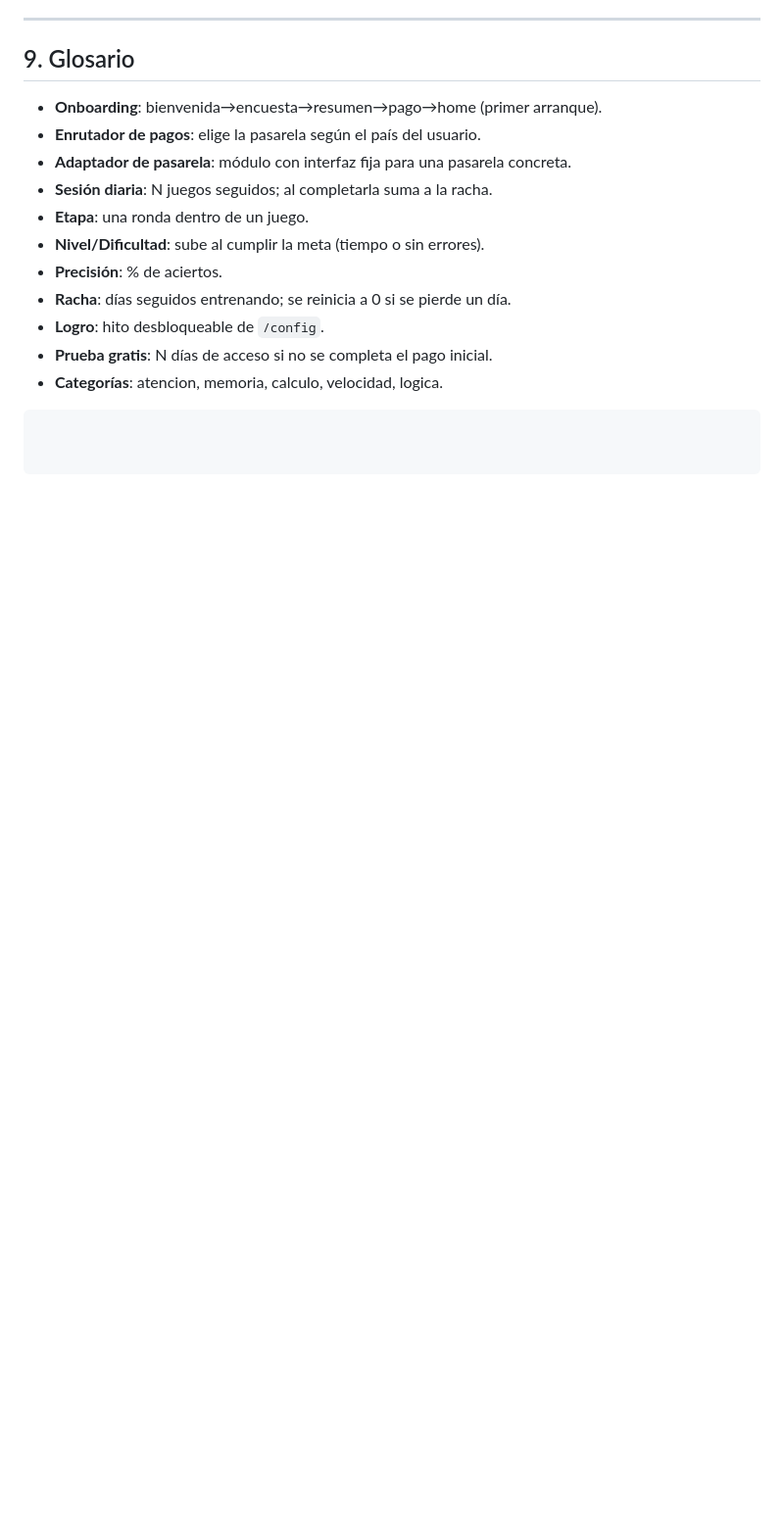
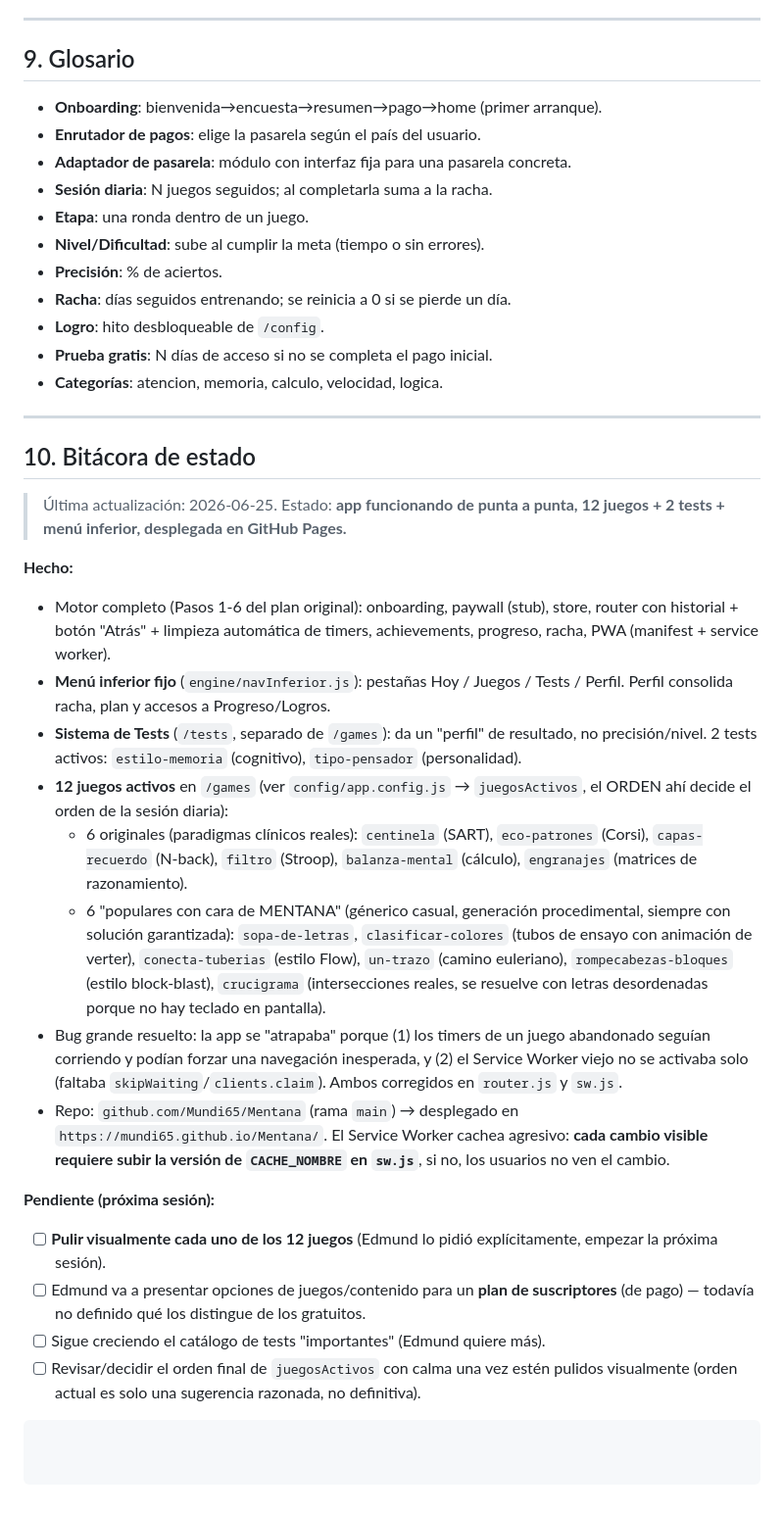
Before and after one commit to Mundi65/Mentana, a Markdown page: CLAUDE.md, the part around the change. Shown at 98% size. GitHub-like rendering; blank space fills up the shorter version.

Commit message:
Actualizar bitácora de CLAUDE.md: 12 juegos + 2 tests + menú inferior completos, pendientes para mañana (pulir visual, plan suscriptores)
Co-Authored-By: Claude Sonnet 4.6 <noreply@anthropic.com>

````diff
--- a/CLAUDE.md
+++ b/CLAUDE.md
@@ -185,4 +185,26 @@ vencida sin suscripción → muro de pago. Lógica en `/engine`, valores en `/co
 - **Logro**: hito desbloqueable de `/config`.
 - **Prueba gratis**: N días de acceso si no se completa el pago inicial.
 - **Categorías**: atencion, memoria, calculo, velocidad, logica.
+
+---
+
+## 10. Bitácora de estado
+
+> Última actualización: 2026-06-25. Estado: **app funcionando de punta a punta, 12 juegos + 2 tests + menú inferior, desplegada en GitHub Pages.**
+
+**Hecho:**
+- Motor completo (Pasos 1-6 del plan original): onboarding, paywall (stub), store, router con historial + botón "Atrás" + limpieza automática de timers, achievements, progreso, racha, PWA (manifest + service worker).
+- **Menú inferior fijo** (`engine/navInferior.js`): pestañas Hoy / Juegos / Tests / Perfil. Perfil consolida racha, plan y accesos a Progreso/Logros.
+- **Sistema de Tests** (`/tests`, separado de `/games`): da un "perfil" de resultado, no precisión/nivel. 2 tests activos: `estilo-memoria` (cognitivo), `tipo-pensador` (personalidad).
+- **12 juegos activos** en `/games` (ver `config/app.config.js` → `juegosActivos`, el ORDEN ahí decide el orden de la sesión diaria):
+  - 6 originales (paradigmas clínicos reales): `centinela` (SART), `eco-patrones` (Corsi), `capas-recuerdo` (N-back), `filtro` (Stroop), `balanza-mental` (cálculo), `engranajes` (matrices de razonamiento).
+  - 6 "populares con cara de MENTANA" (génerico casual, generación procedimental, siempre con solución garantizada): `sopa-de-letras`, `clasificar-colores` (tubos de ensayo con animación de verter), `conecta-tuberias` (estilo Flow), `un-trazo` (camino euleriano), `rompecabezas-bloques` (estilo block-blast), `crucigrama` (intersecciones reales, se resuelve con letras desordenadas porque no hay teclado en pantalla).
+- Bug grande resuelto: la app se "atrapaba" porque (1) los timers de un juego abandonado seguían corriendo y podían forzar una navegación inesperada, y (2) el Service Worker viejo no se activaba solo (faltaba `skipWaiting`/`clients.claim`). Ambos corregidos en `router.js` y `sw.js`.
+- Repo: `github.com/Mundi65/Mentana` (rama `main`) → desplegado en `https://mundi65.github.io/Mentana/`. El Service Worker cachea agresivo: **cada cambio visible requiere subir la versión de `CACHE_NOMBRE` en `sw.js`**, si no, los usuarios no ven el cambio.
+
+**Pendiente (próxima sesión):**
+- [ ] **Pulir visualmente cada uno de los 12 juegos** (Edmund lo pidió explícitamente, empezar la próxima sesión).
+- [ ] Edmund va a presentar opciones de juegos/contenido para un **plan de suscriptores** (de pago) — todavía no definido qué los distingue de los gratuitos.
+- [ ] Sigue creciendo el catálogo de tests "importantes" (Edmund quiere más).
+- [ ] Revisar/decidir el orden final de `juegosActivos` con calma una vez estén pulidos visualmente (orden actual es solo una sugerencia razonada, no definitiva).
 ```
````
